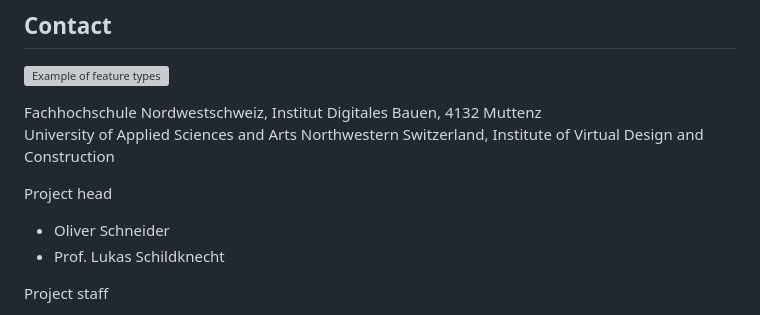
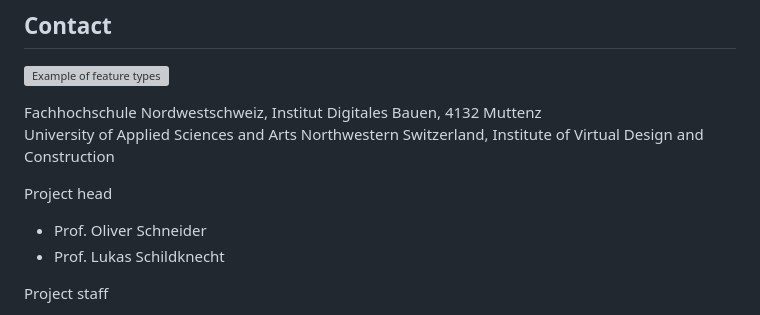
Before and after one commit to idibau/cs2bim, a Markdown page: README.md, the part around the change. Drawn GitHub-style; grey boxes are pictures that could not be loaded.

```diff
--- a/README.md
+++ b/README.md
@@ -201,7 +201,7 @@ University of Applied Sciences and Arts Northwestern Switzerland, Institute of V
 
 Project head
 
-- Oliver Schneider
+- Prof. Oliver Schneider
 - Prof. Lukas Schildknecht
 
 Project staff
```
Also changed, not shown: docs/architecture.md (added, +20 -0 lines), docs/configuration_overview.md (renamed from docs/configuration.md, +34 -39 lines), docs/mapping_conventions.md (added, +11 -0 lines), uploads/configuration-schema.png (added), uploads/mapping-principle-entity.jpg (added), uploads/mapping-principle-geometry.jpg (added), uploads/system-architecture-context.jpg (added).
